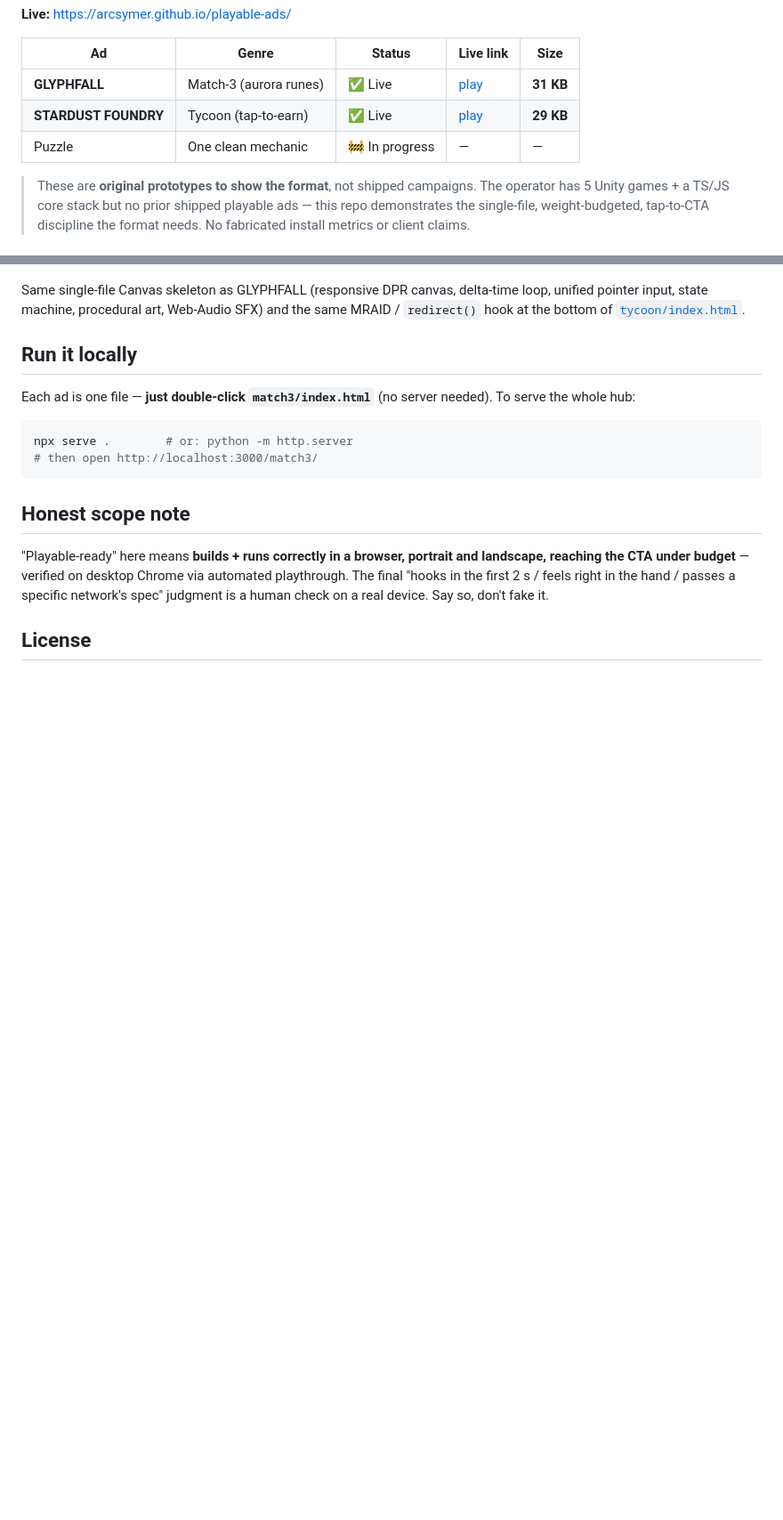
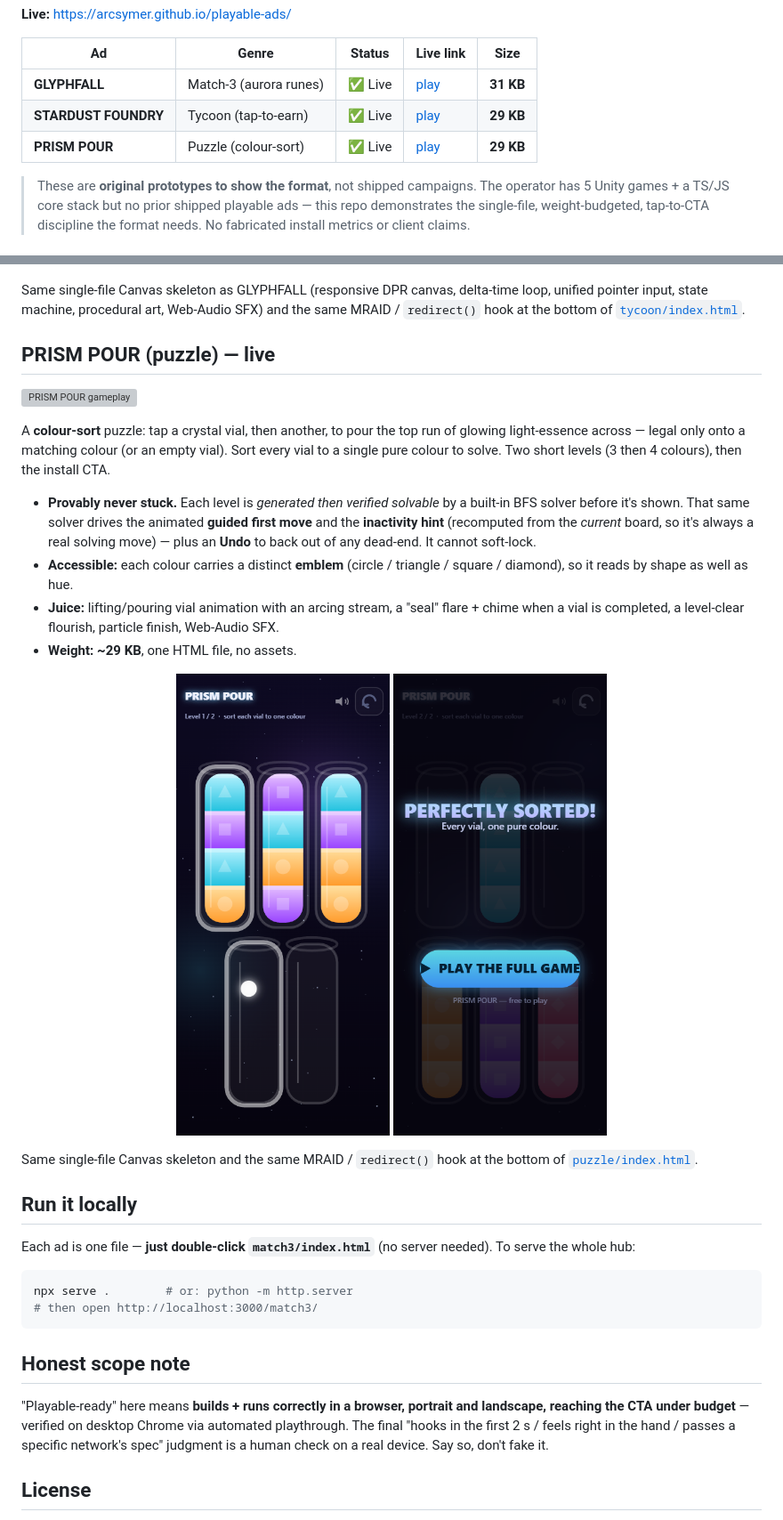
Before and after one commit to arcsymer/playable-ads, a Markdown page: README.md, 2 parts joined by grey strips. Shown at 89% size. Drawn GitHub-style; pictures changed too: media/puzzle-endcard.png (added), media/puzzle-portrait.png (added); blank space fills up the shorter version; grey boxes are pictures that could not be loaded.

```diff
--- a/README.md
+++ b/README.md
@@ -11,7 +11,7 @@ mobile-first, ~15–30 s of gameplay ending in an **install CTA**.
 |----|-------|--------|-----------|------|
 | **GLYPHFALL** | Match-3 (aurora runes) | ✅ Live | [play](https://arcsymer.github.io/playable-ads/match3/) | **31 KB** |
 | **STARDUST FOUNDRY** | Tycoon (tap-to-earn) | ✅ Live | [play](https://arcsymer.github.io/playable-ads/tycoon/) | **29 KB** |
-| Puzzle | One clean mechanic | 🚧 In progress | — | — |
+| **PRISM POUR** | Puzzle (colour-sort) | ✅ Live | [play](https://arcsymer.github.io/playable-ads/puzzle/) | **29 KB** |
 
 > These are **original prototypes to show the format**, not shipped campaigns. The
 > operator has 5 Unity games + a TS/JS core stack but no prior shipped playable ads —
@@ -104,6 +104,30 @@ Same single-file Canvas skeleton as GLYPHFALL (responsive DPR canvas, delta-time
 unified pointer input, state machine, procedural art, Web-Audio SFX) and the same MRAID /
 `redirect()` hook at the bottom of [`tycoon/index.html`](tycoon/index.html).
 
+## PRISM POUR (puzzle) — live
+
+![PRISM POUR gameplay](media/puzzle.gif)
+
+A **colour-sort** puzzle: tap a crystal vial, then another, to pour the top run of
+glowing light-essence across — legal only onto a matching colour (or an empty vial).
+Sort every vial to a single pure colour to solve. Two short levels (3 then 4 colours),
+then the install CTA.
+
+- **Provably never stuck.** Each level is *generated then verified solvable* by a built-in
+  BFS solver before it's shown. That same solver drives the animated **guided first move**
+  and the **inactivity hint** (recomputed from the *current* board, so it's always a real
+  solving move) — plus an **Undo** to back out of any dead-end. It cannot soft-lock.
+- **Accessible:** each colour carries a distinct **emblem** (circle / triangle / square /
+  diamond), so it reads by shape as well as hue.
+- **Juice:** lifting/pouring vial animation with an arcing stream, a "seal" flare + chime
+  when a vial is completed, a level-clear flourish, particle finish, Web-Audio SFX.
+- **Weight:** **~29 KB**, one HTML file, no assets.
+
+<p align="center"><img src="media/puzzle-portrait.png" width="240" alt="tap a vial then another to pour"> <img src="media/puzzle-endcard.png" width="240" alt="perfectly sorted — install CTA"></p>
+
+Same single-file Canvas skeleton and the same MRAID / `redirect()` hook at the bottom of
+[`puzzle/index.html`](puzzle/index.html).
+
 ## Run it locally
 
 Each ad is one file — **just double-click `match3/index.html`** (no server needed).
```
Also changed, not shown: 3 other files.
